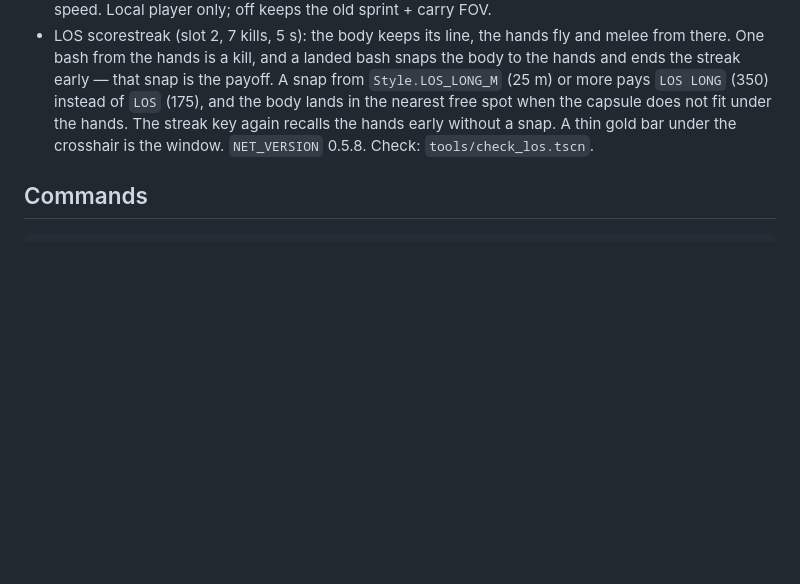
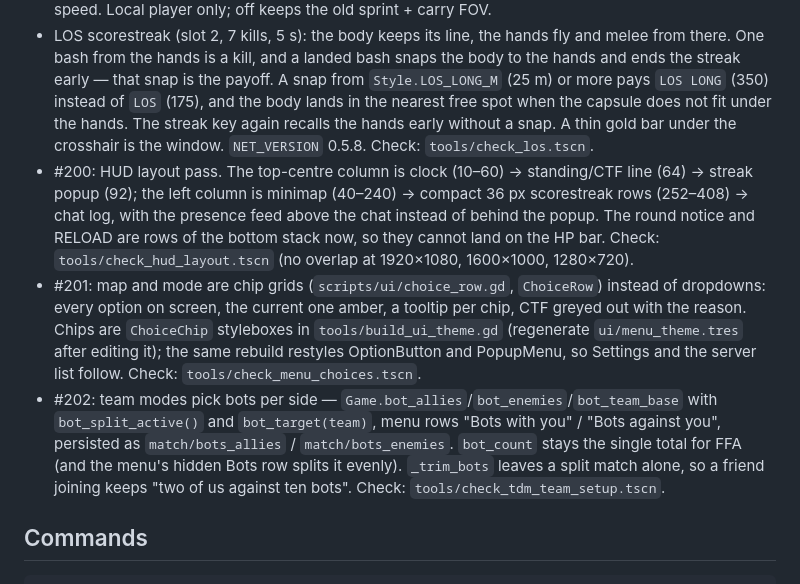
Before and after one commit to MezzoSplash/gevechtspel2, a Markdown page: AGENTS.md, the part around the change. Drawn GitHub-style; blank space fills up the shorter version.

Commit message:
docs: recent work for the HUD, menu and team-setup changes (#203)
One line per PR in the Recent work block, as the repo asks: what changed, the
file the next agent needs, and the check that guards it.

```diff
--- a/AGENTS.md
+++ b/AGENTS.md
@@ -54,6 +54,9 @@ Polish what is there before adding more. New modes, maps or guns only when they
 - #173: `check_bot_kit` is deterministic (seeded, streaks handed out).
 - #177/#178: speed effects (`Game.speed_fx`, Access tab, default on). The hip FOV kicks with horizontal speed from sprint on (`Player.speed_fov_extra`), speed lines fade in above ~12 m/s (`SpeedLines` + `shaders/speed_lines.gdshader`), a hard landing dips the camera once, and a wind loop follows the speed. Local player only; off keeps the old sprint + carry FOV.
 - LOS scorestreak (slot 2, 7 kills, 5 s): the body keeps its line, the hands fly and melee from there. One bash from the hands is a kill, and a landed bash snaps the body to the hands and ends the streak early — that snap is the payoff. A snap from `Style.LOS_LONG_M` (25 m) or more pays `LOS LONG` (350) instead of `LOS` (175), and the body lands in the nearest free spot when the capsule does not fit under the hands. The streak key again recalls the hands early without a snap. A thin gold bar under the crosshair is the window. `NET_VERSION` 0.5.8. Check: `tools/check_los.tscn`.
+- #200: HUD layout pass. The top-centre column is clock (10–60) → standing/CTF line (64) → streak popup (92); the left column is minimap (40–240) → compact 36 px scorestreak rows (252–408) → chat log, with the presence feed above the chat instead of behind the popup. The round notice and RELOAD are rows of the bottom stack now, so they cannot land on the HP bar. Check: `tools/check_hud_layout.tscn` (no overlap at 1920×1080, 1600×1000, 1280×720).
+- #201: map and mode are chip grids (`scripts/ui/choice_row.gd`, `ChoiceRow`) instead of dropdowns: every option on screen, the current one amber, a tooltip per chip, CTF greyed out with the reason. Chips are `ChoiceChip` styleboxes in `tools/build_ui_theme.gd` (regenerate `ui/menu_theme.tres` after editing it); the same rebuild restyles OptionButton and PopupMenu, so Settings and the server list follow. Check: `tools/check_menu_choices.tscn`.
+- #202: team modes pick bots per side — `Game.bot_allies`/`bot_enemies`/`bot_team_base` with `bot_split_active()` and `bot_target(team)`, menu rows "Bots with you" / "Bots against you", persisted as `match/bots_allies` / `match/bots_enemies`. `bot_count` stays the single total for FFA (and the menu's hidden Bots row splits it evenly). `_trim_bots` leaves a split match alone, so a friend joining keeps "two of us against ten bots". Check: `tools/check_tdm_team_setup.tscn`.
 
 ## Commands
 
```
